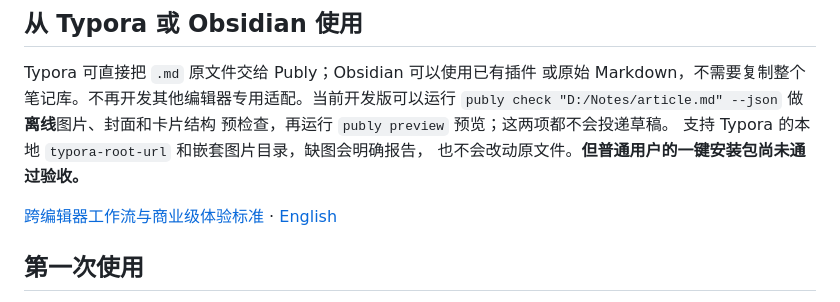
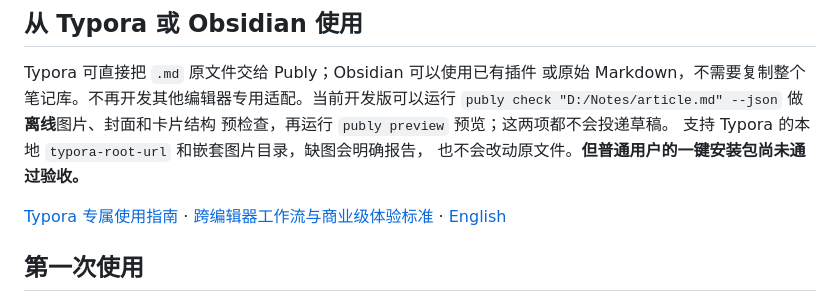
Before and after one commit to turinglambdaai/publy, a Markdown page: docs/USER-GUIDE.zh-CN.md, the part around the change. Drawn GitHub-style.

Commit message:
docs: point first-time Typora writers to a short guided workflow

```diff
--- a/docs/USER-GUIDE.zh-CN.md
+++ b/docs/USER-GUIDE.zh-CN.md
@@ -23,7 +23,7 @@ Typora 可直接把 `.md` 原文件交给 Publy；Obsidian 可以使用已有插
 支持 Typora 的本地 `typora-root-url` 和嵌套图片目录，缺图会明确报告，
 也不会改动原文件。**但普通用户的一键安装包尚未通过验收。**
 
-[跨编辑器工作流与商业级体验标准](editor-workflows.zh-CN.md)
+[Typora 专属使用指南](typora.zh-CN.md) · [跨编辑器工作流与商业级体验标准](editor-workflows.zh-CN.md)
 · [English](editor-workflows.md)
 
 ## 第一次使用
```
